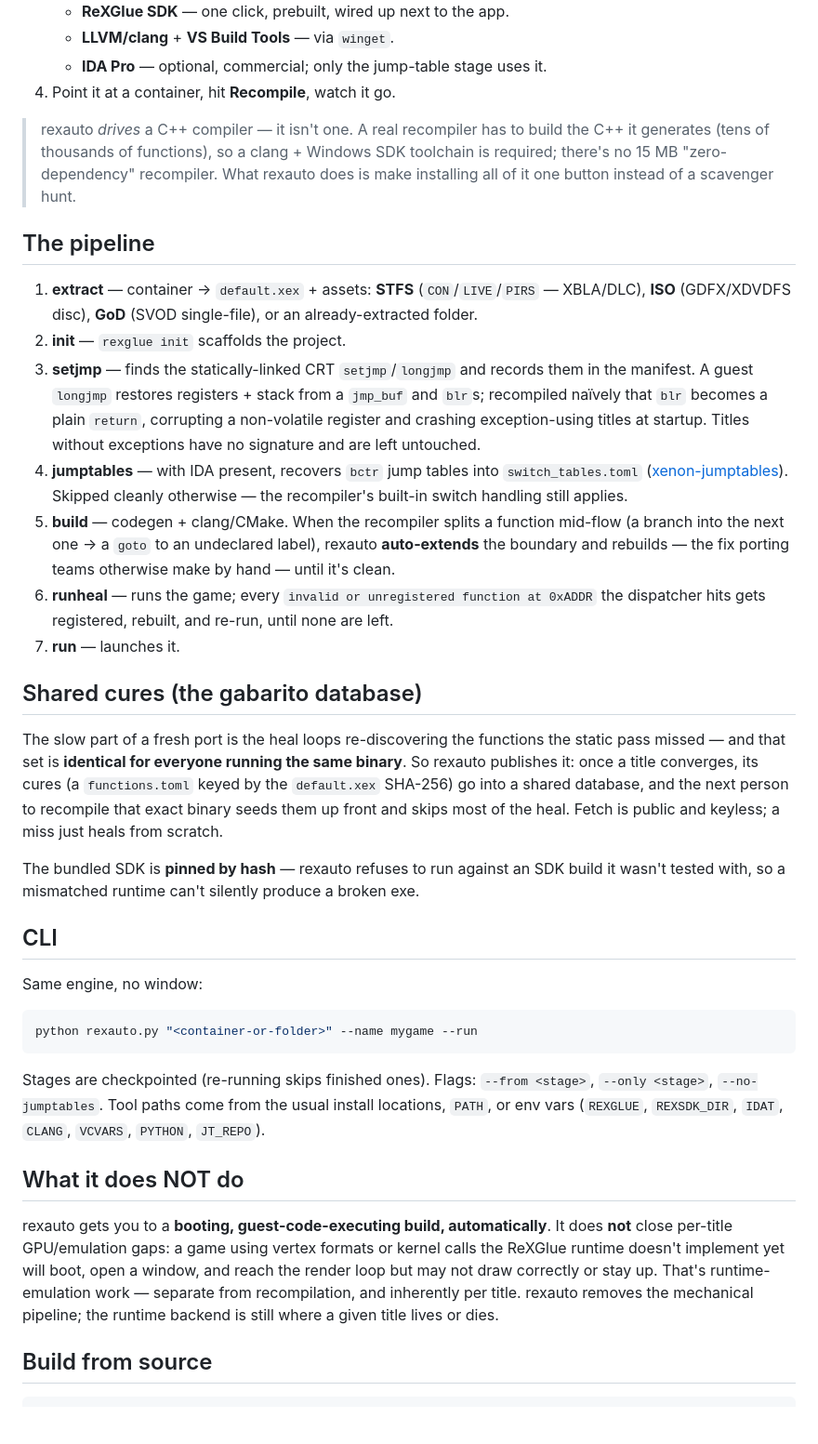
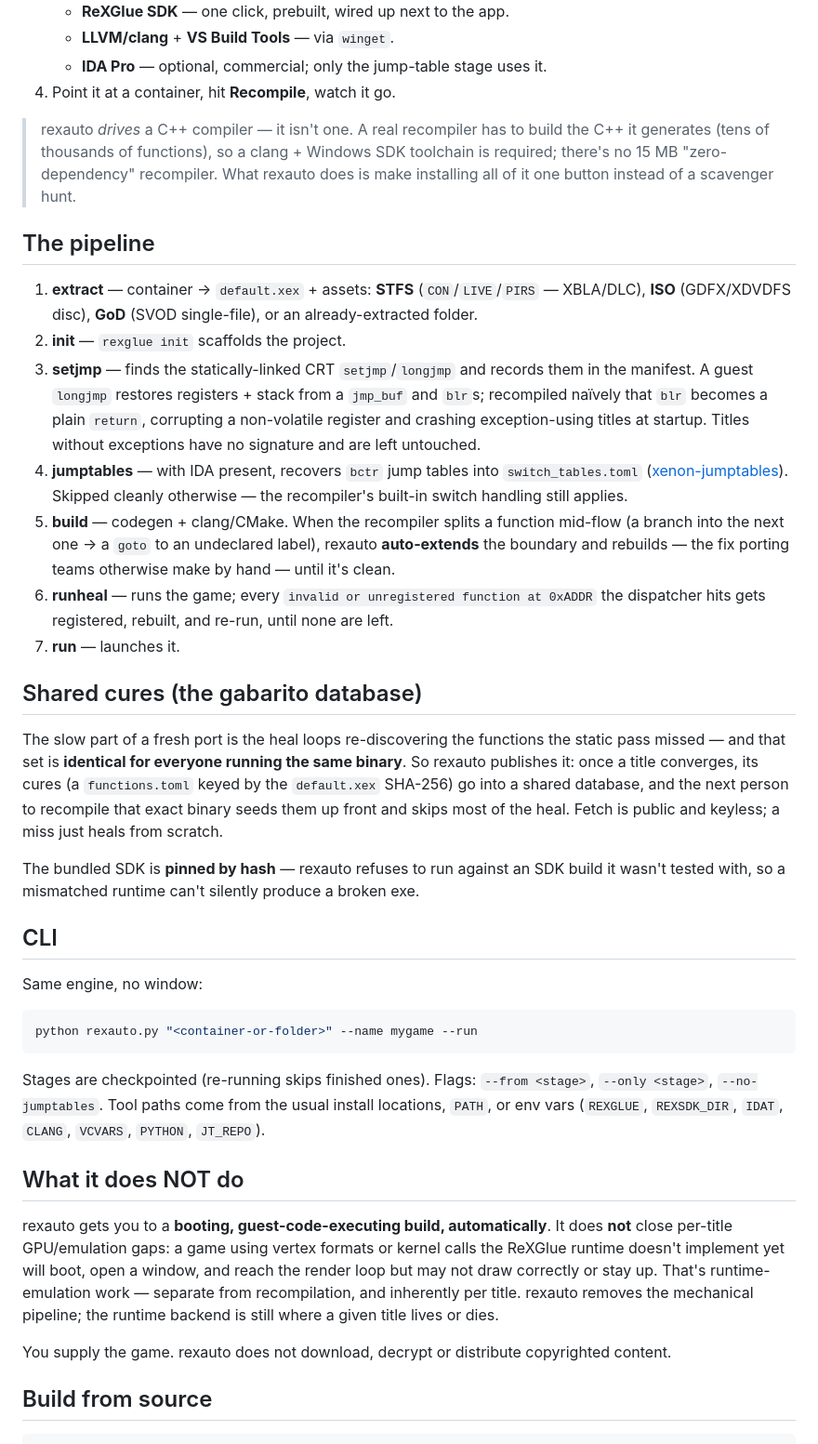
Before and after one commit to xdzleo/rexauto, a Markdown page: README.md, the part around one of its changes. Shown at 93% size. GitHub-like rendering; blank space fills up the shorter version.

````diff
--- a/README.md
+++ b/README.md
@@ -23,45 +54,42 @@ a fresh title needs — then launches the result.
    - **IDA Pro** — optional, commercial; only the jump-table stage uses it.
 4. Point it at a container, hit **Recompile**, watch it go.
 
-> rexauto *drives* a C++ compiler — it isn't one. A real recompiler has to build
-> the C++ it generates (tens of thousands of functions), so a clang + Windows SDK
-> toolchain is required; there's no 15 MB "zero-dependency" recompiler. What
-> rexauto does is make installing all of it one button instead of a scavenger hunt.
+> rexauto *drives* a C++ compiler — it isn't one. A real recompiler has to build the C++ it
+> generates (tens of thousands of functions), so a clang + Windows SDK toolchain is required;
+> there's no 15 MB "zero-dependency" recompiler. What rexauto does is make installing all of
+> it one button instead of a scavenger hunt.
 
 ## The pipeline
 
-1. **extract** — container → `default.xex` + assets: **STFS** (`CON`/`LIVE`/`PIRS`
-   — XBLA/DLC), **ISO** (GDFX/XDVDFS disc), **GoD** (SVOD single-file), or an
-   already-extracted folder.
+1. **extract** — container → `default.xex` + assets: **STFS** (`CON`/`LIVE`/`PIRS` — XBLA/DLC),
+   **ISO** (GDFX/XDVDFS disc), **GoD** (SVOD single-file), or an already-extracted folder.
 2. **init** — `rexglue init` scaffolds the project.
-3. **setjmp** — finds the statically-linked CRT `setjmp`/`longjmp` and records them
-   in the manifest. A guest `longjmp` restores registers + stack from a `jmp_buf`
-   and `blr`s; recompiled naïvely that `blr` becomes a plain `return`, corrupting a
-   non-volatile register and crashing exception-using titles at startup. Titles
-   without exceptions have no signature and are left untouched.
-4. **jumptables** — with IDA present, recovers `bctr` jump tables into
-   `switch_tables.toml`
-   ([xenon-jumptables](https://github.com/xdzleo/xenon-jumptables)). Skipped
-   cleanly otherwise — the recompiler's built-in switch handling still applies.
-5. **build** — codegen + clang/CMake. When the recompiler splits a function
-   mid-flow (a branch into the next one → a `goto` to an undeclared label), rexauto
-   **auto-extends** the boundary and rebuilds — the fix porting teams otherwise
-   make by hand — until it's clean.
-6. **runheal** — runs the game; every `invalid or unregistered function at 0xADDR`
-   the dispatcher hits gets registered, rebuilt, and re-run, until none are left.
+3. **setjmp** — finds the statically-linked CRT `setjmp`/`longjmp` and records them in the
+   manifest. A guest `longjmp` restores registers + stack from a `jmp_buf` and `blr`s;
+   recompiled naïvely that `blr` becomes a plain `return`, corrupting a non-volatile register
+   and crashing exception-using titles at startup. Titles without exceptions have no signature
+   and are left untouched.
+4. **jumptables** — with IDA present, recovers `bctr` jump tables into `switch_tables.toml`
+   ([xenon-jumptables](https://github.com/xdzleo/xenon-jumptables)). Skipped cleanly otherwise
+   — the recompiler's built-in switch handling still applies.
+5. **build** — codegen + clang/CMake. When the recompiler splits a function mid-flow (a branch
+   into the next one → a `goto` to an undeclared label), rexauto **auto-extends** the boundary
+   and rebuilds — the fix porting teams otherwise make by hand — until it's clean.
+6. **runheal** — runs the game; every `invalid or unregistered function at 0xADDR` the
+   dispatcher hits gets registered, rebuilt, and re-run, until none are left.
 7. **run** — launches it.
 
 ## Shared cures (the gabarito database)
 
-The slow part of a fresh port is the heal loops re-discovering the functions the
-static pass missed — and that set is **identical for everyone running the same
-binary**. So rexauto publishes it: once a title converges, its cures (a
-`functions.toml` keyed by the `default.xex` SHA-256) go into a shared database, and
-the next person to recompile that exact binary seeds them up front and skips most
-of the heal. Fetch is public and keyless; a miss just heals from scratch.
+The slow part of a fresh port is the heal loops re-discovering the functions the static pass
+missed — and that set is **identical for everyone running the same binary**. So rexauto
+publishes it: once a title converges, its cures (a `functions.toml` keyed by the `default.xex`
+SHA-256) go into a shared database, and the next person to recompile that exact binary seeds
+them up front and skips most of the heal. Fetch is public and keyless; a miss just heals from
+scratch.
 
-The bundled SDK is **pinned by hash** — rexauto refuses to run against an SDK build
-it wasn't tested with, so a mismatched runtime can't silently produce a broken exe.
+The bundled SDK is **pinned by hash** — rexauto refuses to run against an SDK build it wasn't
+tested with, so a mismatched runtime can't silently produce a broken exe.
 
 ## CLI
 
@@ -72,19 +100,19 @@ python rexauto.py "<container-or-folder>" --name mygame --run
 ```
 
 Stages are checkpointed (re-running skips finished ones). Flags: `--from <stage>`,
-`--only <stage>`, `--no-jumptables`. Tool paths come from the usual install
-locations, `PATH`, or env vars (`REXGLUE`, `REXSDK_DIR`, `IDAT`, `CLANG`, `VCVARS`,
-`PYTHON`, `JT_REPO`).
+`--only <stage>`, `--no-jumptables`. Tool paths come from the usual install locations, `PATH`,
+or env vars (`REXGLUE`, `REXSDK_DIR`, `IDAT`, `CLANG`, `VCVARS`, `PYTHON`, `JT_REPO`).
 
 ## What it does NOT do
 
-rexauto gets you to a **booting, guest-code-executing build, automatically**. It
-does **not** close per-title GPU/emulation gaps: a game using vertex formats or
-kernel calls the ReXGlue runtime doesn't implement yet will boot, open a window,
-and reach the render loop but may not draw correctly or stay up. That's
-runtime-emulation work — separate from recompilation, and inherently per title.
-rexauto removes the mechanical pipeline; the runtime backend is still where a given
-title lives or dies.
+rexauto gets you to a **booting, guest-code-executing build, automatically**. It does **not**
+close per-title GPU/emulation gaps: a game using vertex formats or kernel calls the ReXGlue
+runtime doesn't implement yet will boot, open a window, and reach the render loop but may not
+draw correctly or stay up. That's runtime-emulation work — separate from recompilation, and
+inherently per title. rexauto removes the mechanical pipeline; the runtime backend is still
+where a given title lives or dies.
+
+You supply the game. rexauto does not download, decrypt or distribute copyrighted content.
 
 ## Build from source
 
````
Also changed, not shown: other parts of README.md (+64 -22 lines).
